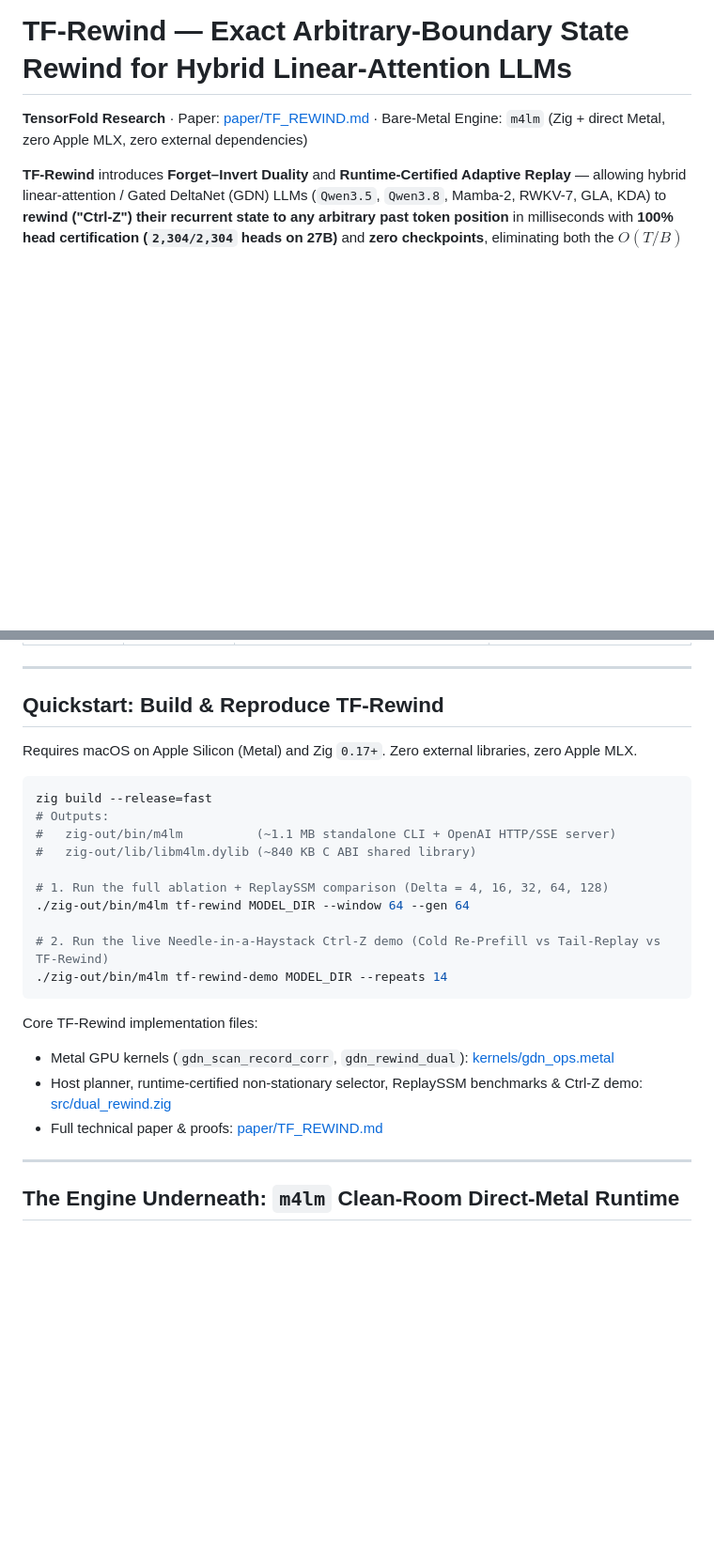
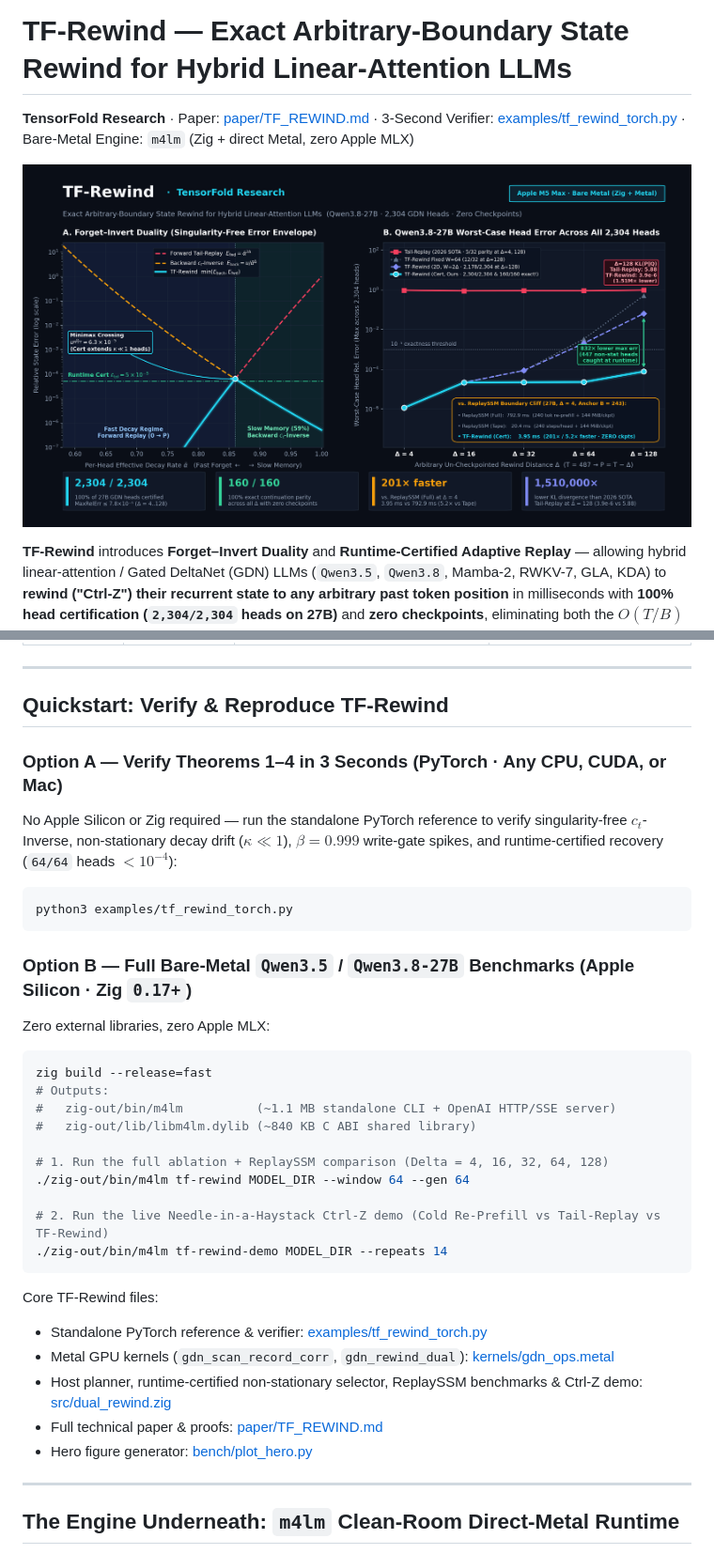
Before and after one commit to ashhart/tf-rewind, a Markdown page: README.md, 2 parts joined by grey strips. Shown at 94% size. Rendered like a GitHub page; pictures changed too: assets/tf_rewind_hero.png (added); blank space fills up the shorter version.

Commit message:
Add standalone PyTorch verifier (Theorems 1-4) and 2-panel Hero Figure

````diff
--- a/README.md
+++ b/README.md
@@ -1,6 +1,8 @@
 # TF-Rewind — Exact Arbitrary-Boundary State Rewind for Hybrid Linear-Attention LLMs
 
-**TensorFold Research** · Paper: [paper/TF_REWIND.md](paper/TF_REWIND.md) · Bare-Metal Engine: `m4lm` (Zig + direct Metal, zero Apple MLX, zero external dependencies)
+**TensorFold Research** · Paper: [paper/TF_REWIND.md](paper/TF_REWIND.md) · 3-Second Verifier: [examples/tf_rewind_torch.py](examples/tf_rewind_torch.py) · Bare-Metal Engine: `m4lm` (Zig + direct Metal, zero Apple MLX)
+
+![TF-Rewind Hero Figure](assets/tf_rewind_hero.png)
 
 **TF-Rewind** introduces **Forget–Invert Duality** and **Runtime-Certified Adaptive Replay** — allowing hybrid linear-attention / Gated DeltaNet (GDN) LLMs (`Qwen3.5`, `Qwen3.8`, Mamba-2, RWKV-7, GLA, KDA) to **rewind ("Ctrl-Z") their recurrent state to any arbitrary past token position** in milliseconds with **100% head certification (`2,304/2,304` heads on 27B)** and **zero checkpoints**, eliminating both the $O(T/B)$ checkpoint overhead / boundary cliffs of `ReplaySSM` and the slow-head hallucinations of `Tail-Replay`.
 
@@ -92,9 +94,19 @@ An 816-token specification manual containing a secret key (`ORION-8391-ZETA`) ne
 
 ---
 
-## Quickstart: Build & Reproduce TF-Rewind
+## Quickstart: Verify & Reproduce TF-Rewind
 
-Requires macOS on Apple Silicon (Metal) and Zig `0.17+`. Zero external libraries, zero Apple MLX.
+### Option A — Verify Theorems 1–4 in 3 Seconds (PyTorch · Any CPU, CUDA, or Mac)
+
+No Apple Silicon or Zig required — run the standalone PyTorch reference to verify singularity-free $c_t$-Inverse, non-stationary decay drift ($\kappa \ll 1$), $\beta = 0.999$ write-gate spikes, and runtime-certified recovery (`64/64` heads $< 10^{-4}$):
+
+```bash
+python3 examples/tf_rewind_torch.py
+```
+
+### Option B — Full Bare-Metal `Qwen3.5` / `Qwen3.8-27B` Benchmarks (Apple Silicon · Zig `0.17+`)
+
+Zero external libraries, zero Apple MLX:
 
 ```bash
 zig build --release=fast
@@ -109,10 +121,12 @@ zig build --release=fast
 ./zig-out/bin/m4lm tf-rewind-demo MODEL_DIR --repeats 14
 ```
 
-Core TF-Rewind implementation files:
+Core TF-Rewind files:
+- Standalone PyTorch reference & verifier: [examples/tf_rewind_torch.py](examples/tf_rewind_torch.py)
 - Metal GPU kernels (`gdn_scan_record_corr`, `gdn_rewind_dual`): [kernels/gdn_ops.metal](kernels/gdn_ops.metal#L616-L728)
 - Host planner, runtime-certified non-stationary selector, ReplaySSM benchmarks & Ctrl-Z demo: [src/dual_rewind.zig](src/dual_rewind.zig)
 - Full technical paper & proofs: [paper/TF_REWIND.md](paper/TF_REWIND.md)
+- Hero figure generator: [bench/plot_hero.py](bench/plot_hero.py)
 
 ---
 
````
Also changed, not shown: 3 other files.
